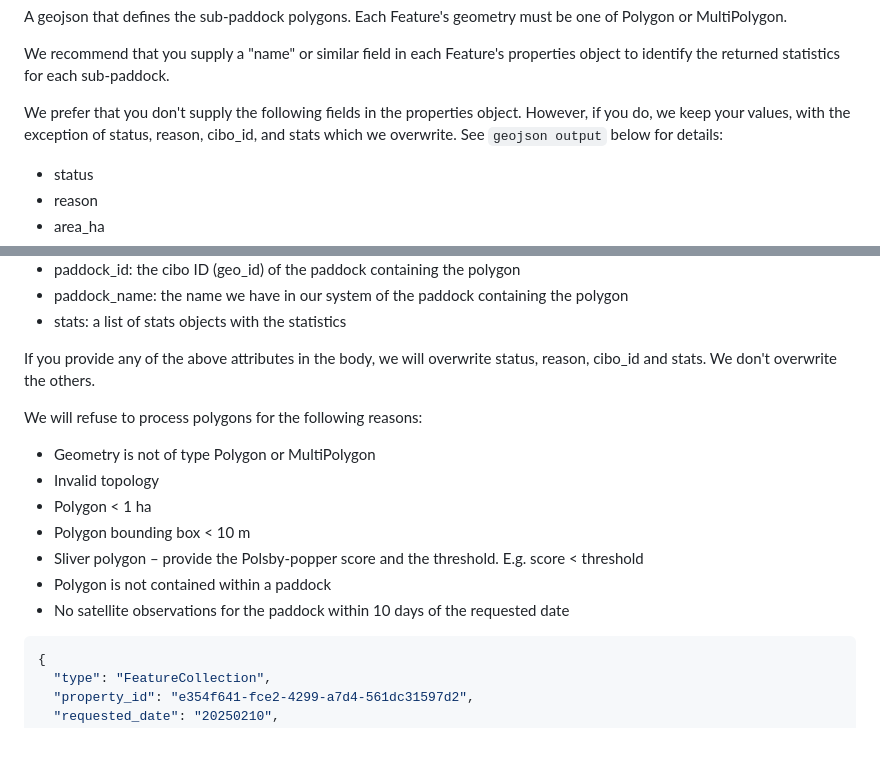
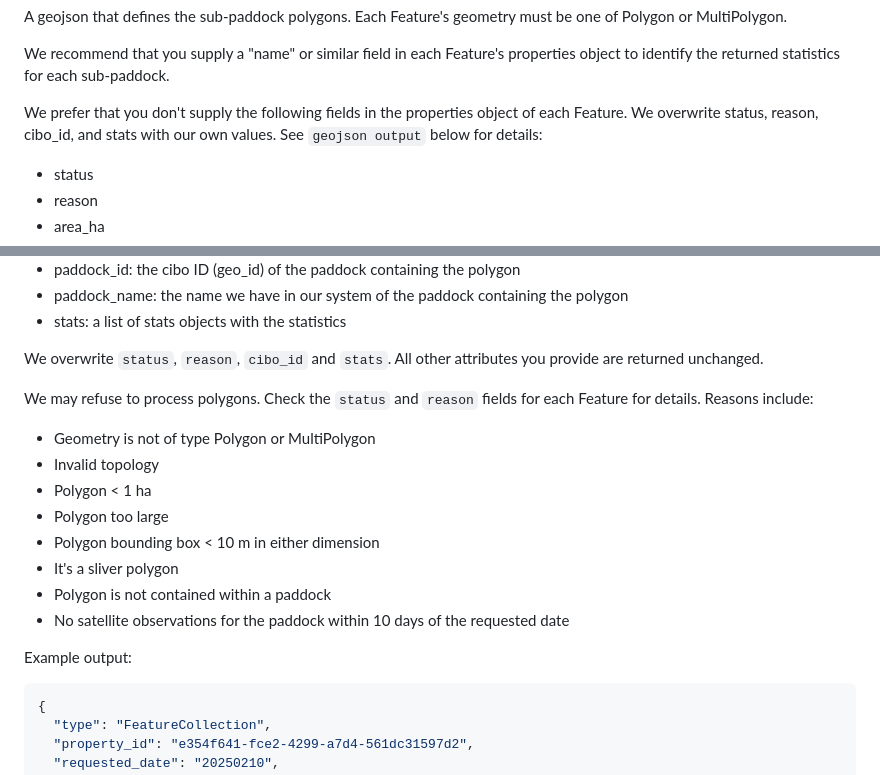
Before and after one commit to cibolabs/api-docs, a Markdown page: pasturekey.md, 2 parts joined by grey strips. Drawn GitHub-style; blank space fills up the shorter version.

Commit message:
Clarifying statements in sub paddock order.

````diff
--- a/pasturekey.md
+++ b/pasturekey.md
@@ -928,9 +928,9 @@ We recommend that you supply a "name" or similar field in each Feature's
 properties object to identify the returned statistics for each
 sub-paddock.
 
-We prefer that you don't supply the following fields in the properties object.
-However, if you do, we keep your values, with the exception of
-status, reason, cibo_id, and stats which we overwrite.
+We prefer that you don't supply the following fields in the properties object
+of each Feature.
+We overwrite status, reason, cibo_id, and stats with our own values.
 See `geojson output` below for details:
 - status
 - reason
@@ -1014,18 +1014,21 @@ We insert these fields in the properties object of each Feature:
 - paddock_name: the name we have in our system of the paddock containing the polygon
 - stats: a list of stats objects with the statistics
 
-If you provide any of the above attributes in the body, we will overwrite
-status, reason, cibo_id and stats. We don't overwrite the others.
-
-We will refuse to process polygons for the following reasons:
+We overwrite `status`, `reason`, `cibo_id` and `stats`.
+All other attributes you provide are returned unchanged.
+
+We may refuse to process polygons. Check the `status` and `reason` fields
+for each Feature for details. Reasons include:
 - Geometry is not of type Polygon or MultiPolygon
 - Invalid topology
 - Polygon < 1 ha
-- Polygon bounding box < 10 m
-- Sliver polygon – provide the Polsby-popper score and the threshold. E.g. score < threshold
+- Polygon too large
+- Polygon bounding box < 10 m in either dimension
+- It's a sliver polygon
 - Polygon is not contained within a paddock
 - No satellite observations for the paddock within 10 days of the requested date
 
+Example output:
 
 ```json
 {
````
